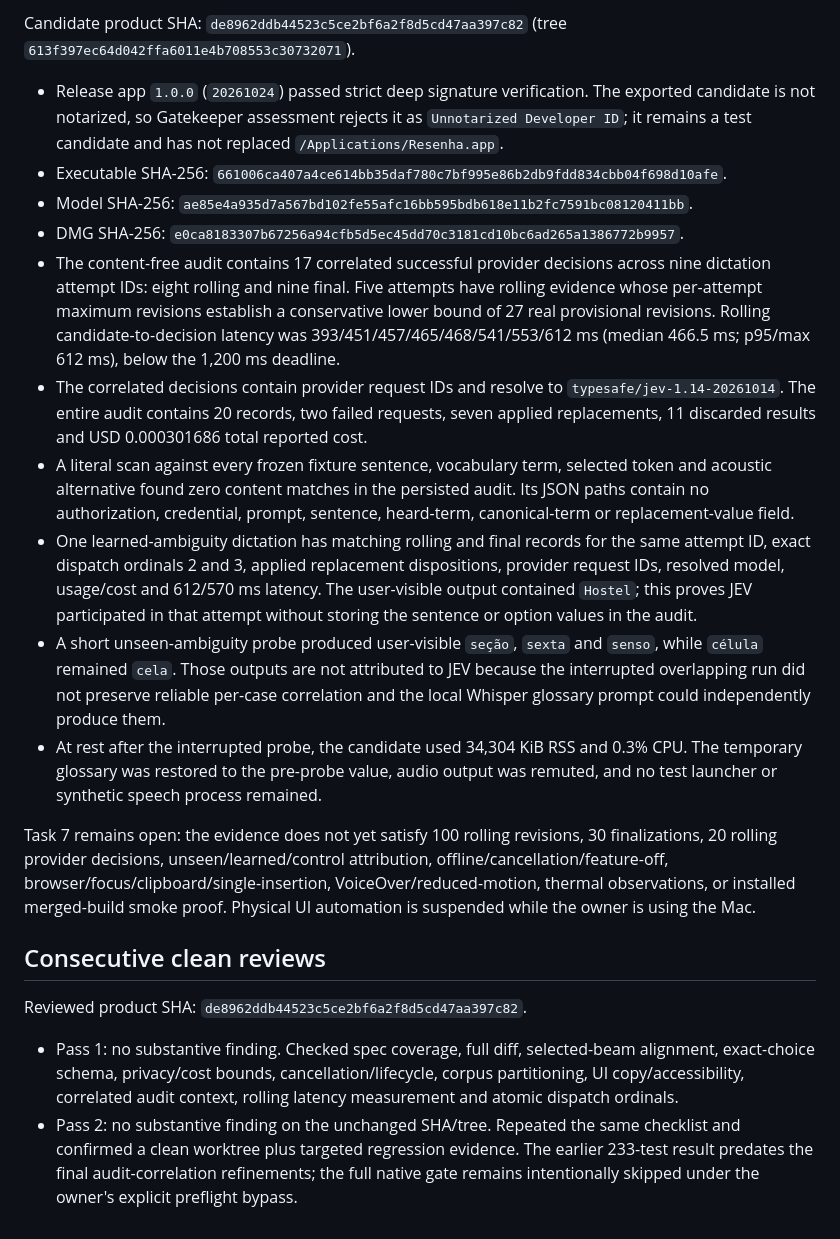
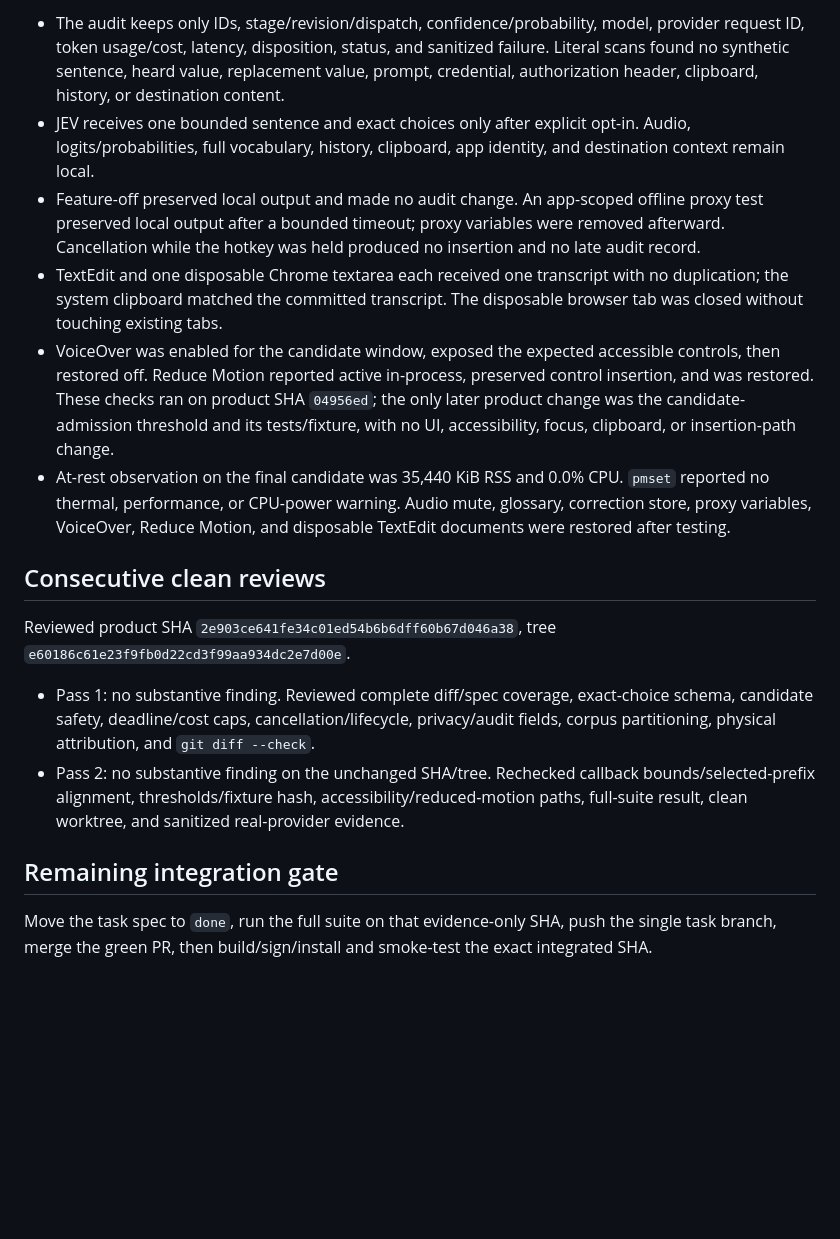
Before and after one commit to luisroquette-labs/resenha, a Markdown page: docs/testing/proactive-real-time-contextual-guidance.md, the part around one of its changes. Rendered like a GitHub page; blank space fills up the shorter version.

```diff
--- a/docs/testing/proactive-real-time-contextual-guidance.md
+++ b/docs/testing/proactive-real-time-contextual-guidance.md
@@ -26,22 +33,18 @@ JEV receives the bounded current sentence and exact option labels/values only af
 
-Candidate product SHA: `de8962ddb44523c5ce2bf6a2f8d5cd47aa397c82` (tree `613f397ec64d042ffa6011e4b708553c30732071`).
-
-- Release app `1.0.0` (`20261024`) passed strict deep signature verification. The exported candidate is not notarized, so Gatekeeper assessment rejects it as `Unnotarized Developer ID`; it remains a test candidate and has not replaced `/Applications/Resenha.app`.
-- Executable SHA-256: `661006ca407a4ce614bb35daf780c7bf995e86b2db9fdd834cbb04f698d10afe`.
-- Model SHA-256: `ae85e4a935d7a567bd102fe55afc16bb595bdb618e11b2fc7591bc08120411bb`.
-- DMG SHA-256: `e0ca8183307b67256a94cfb5d5ec45dd70c3181cd10bc6ad265a1386772b9957`.
-- The content-free audit contains 17 correlated successful provider decisions across nine dictation attempt IDs: eight rolling and nine final. Five attempts have rolling evidence whose per-attempt maximum revisions establish a conservative lower bound of 27 real provisional revisions. Rolling candidate-to-decision latency was 393/451/457/465/468/541/553/612 ms (median 466.5 ms; p95/max 612 ms), below the 1,200 ms deadline.
-- The correlated decisions contain provider request IDs and resolve to `typesafe/jev-1.14-20261014`. The entire audit contains 20 records, two failed requests, seven applied replacements, 11 discarded results and USD 0.000301686 total reported cost.
-- A literal scan against every frozen fixture sentence, vocabulary term, selected token and acoustic alternative found zero content matches in the persisted audit. Its JSON paths contain no authorization, credential, prompt, sentence, heard-term, canonical-term or replacement-value field.
-- One learned-ambiguity dictation has matching rolling and final records for the same attempt ID, exact dispatch ordinals 2 and 3, applied replacement dispositions, provider request IDs, resolved model, usage/cost and 612/570 ms latency. The user-visible output contained `Hostel`; this proves JEV participated in that attempt without storing the sentence or option values in the audit.
-- A short unseen-ambiguity probe produced user-visible `seção`, `sexta` and `senso`, while `célula` remained `cela`. Those outputs are not attributed to JEV because the interrupted overlapping run did not preserve reliable per-case correlation and the local Whisper glossary prompt could independently produce them.
-- At rest after the interrupted probe, the candidate used 34,304 KiB RSS and 0.3% CPU. The temporary glossary was restored to the pre-probe value, audio output was remuted, and no test launcher or synthetic speech process remained.
-
-Task 7 remains open: the evidence does not yet satisfy 100 rolling revisions, 30 finalizations, 20 rolling provider decisions, unseen/learned/control attribution, offline/cancellation/feature-off, browser/focus/clipboard/single-insertion, VoiceOver/reduced-motion, thermal observations, or installed merged-build smoke proof. Physical UI automation is suspended while the owner is using the Mac.
+- The audit keeps only IDs, stage/revision/dispatch, confidence/probability, model, provider request ID, token usage/cost, latency, disposition, status, and sanitized failure. Literal scans found no synthetic sentence, heard value, replacement value, prompt, credential, authorization header, clipboard, history, or destination content.
+- JEV receives one bounded sentence and exact choices only after explicit opt-in. Audio, logits/probabilities, full vocabulary, history, clipboard, app identity, and destination context remain local.
+- Feature-off preserved local output and made no audit change. An app-scoped offline proxy test preserved local output after a bounded timeout; proxy variables were removed afterward. Cancellation while the hotkey was held produced no insertion and no late audit record.
+- TextEdit and one disposable Chrome textarea each received one transcript with no duplication; the system clipboard matched the committed transcript. The disposable browser tab was closed without touching existing tabs.
+- VoiceOver was enabled for the candidate window, exposed the expected accessible controls, then restored off. Reduce Motion reported active in-process, preserved control insertion, and was restored. These checks ran on product SHA `04956ed`; the only later product change was the candidate-admission threshold and its tests/fixture, with no UI, accessibility, focus, clipboard, or insertion-path change.
+- At-rest observation on the final candidate was 35,440 KiB RSS and 0.0% CPU. `pmset` reported no thermal, performance, or CPU-power warning. Audio mute, glossary, correction store, proxy variables, VoiceOver, Reduce Motion, and disposable TextEdit documents were restored after testing.
 
 ## Consecutive clean reviews
 
-Reviewed product SHA: `de8962ddb44523c5ce2bf6a2f8d5cd47aa397c82`.
+Reviewed product SHA `2e903ce641fe34c01ed54b6b6dff60b67d046a38`, tree `e60186c61e23f9fb0d22cd3f99aa934dc2e7d00e`.
 
-- Pass 1: no substantive finding. Checked spec coverage, full diff, selected-beam alignment, exact-choice schema, privacy/cost bounds, cancellation/lifecycle, corpus partitioning, UI copy/accessibility, correlated audit context, rolling latency measurement and atomic dispatch ordinals.
-- Pass 2: no substantive finding on the unchanged SHA/tree. Repeated the same checklist and confirmed a clean worktree plus targeted regression evidence. The earlier 233-test result predates the final audit-correlation refinements; the full native gate remains intentionally skipped under the owner's explicit preflight bypass.
+- Pass 1: no substantive finding. Reviewed complete diff/spec coverage, exact-choice schema, candidate safety, deadline/cost caps, cancellation/lifecycle, privacy/audit fields, corpus partitioning, physical attribution, and `git diff --check`.
+- Pass 2: no substantive finding on the unchanged SHA/tree. Rechecked callback bounds/selected-prefix alignment, thresholds/fixture hash, accessibility/reduced-motion paths, full-suite result, clean worktree, and sanitized real-provider evidence.
+
+## Remaining integration gate
+
+Move the task spec to `done`, run the full suite on that evidence-only SHA, push the single task branch, merge the green PR, then build/sign/install and smoke-test the exact integrated SHA.
```
Also changed, not shown: other parts of docs/testing/proactive-real-time-contextual-guidance.md (+23 -16 lines), 2 other files.
